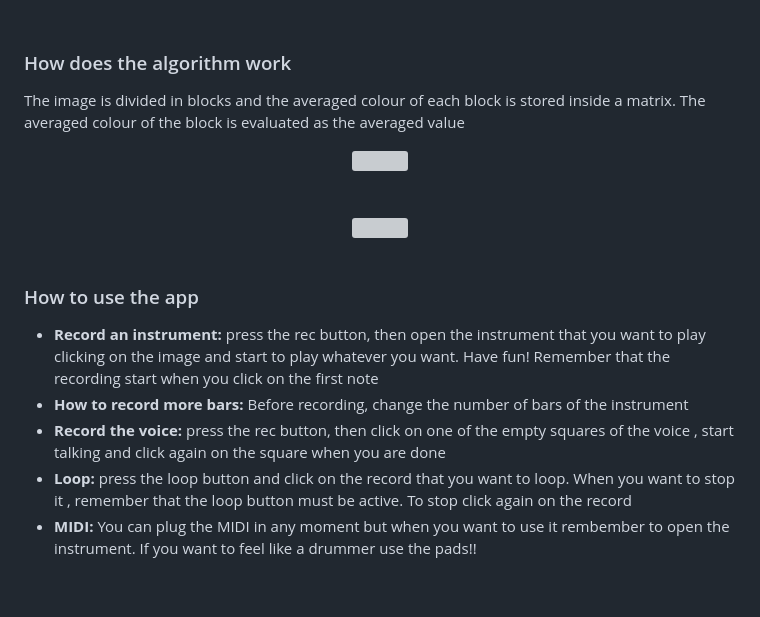
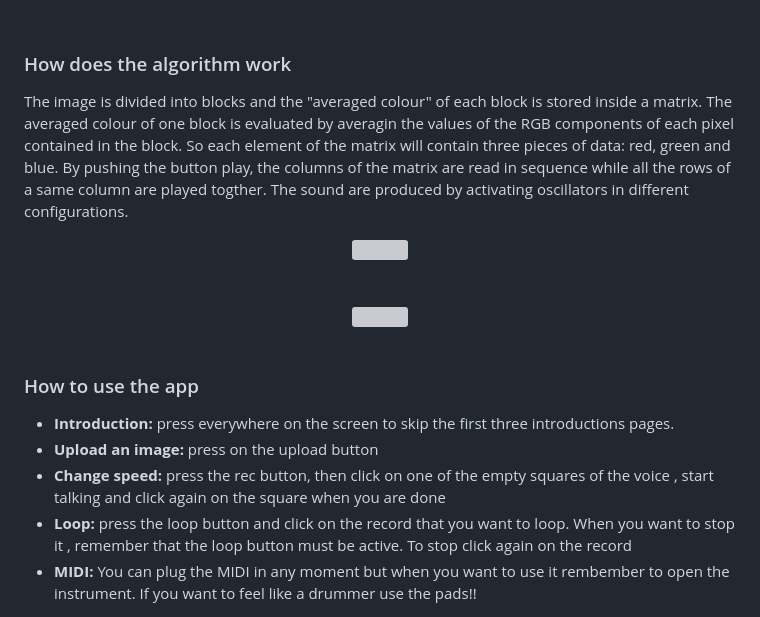
Before and after one commit to filippomarri/Project2024, a Markdown page: README.md, the part around the change. Drawn GitHub-style; blank space fills up the shorter version; grey boxes are pictures that could not be loaded.

Commit message:
Caricooo

```diff
--- a/README.md
+++ b/README.md
@@ -33,7 +33,7 @@ The aim of the project is to create an application able to simulate the effect t
 <br>
 
 ### How does the algorithm work
-The image is divided in blocks and the averaged colour of each block is stored inside a matrix. The averaged colour of the block is evaluated as the averaged value
+The image is divided into blocks and the "averaged colour" of each block is stored inside a matrix. The averaged colour of one block is evaluated by averagin the values of the RGB components of each pixel contained in the block. So each element of the matrix will contain three pieces of data: red, green and blue. By pushing the button play, the columns of the matrix are read in sequence while all the rows of a same column are played togther. The sound are produced by activating oscillators in different configurations.
 <br>
 <div  align="center">
 <img width="80%" src="https://github.com/ChiaraAuriemma/ACTM-Project/blob/main/deliveries/images/Screen1.png" align="center" />
@@ -45,9 +45,9 @@ The image is divided in blocks and the averaged colour of each block is stored i
 <br>
 
 ### How to use the app
-- **Record an instrument:** press the rec button, then open the instrument that you want to play clicking on the image and start to play whatever you want. Have fun! Remember that the recording start when you click on the first note
-- **How to record more bars:** Before recording, change the number of bars of the instrument
-- **Record the voice:** press the rec button, then click on one of the empty squares of the voice , start talking and click again on the square when you are done
+- **Introduction:** press everywhere on the screen to skip the first three introductions pages.
+- **Upload an image:** press on the upload button
+- **Change speed:** press the rec button, then click on one of the empty squares of the voice , start talking and click again on the square when you are done
 - **Loop:** press the loop button and click on the record that you want to loop. When you want to stop it , remember that the loop button must be active. To stop click again on the record
 - **MIDI:** You can plug the MIDI in any moment but when you want to use it rembember to open the instrument. If you want to feel like a drummer use the pads!!
 
```
